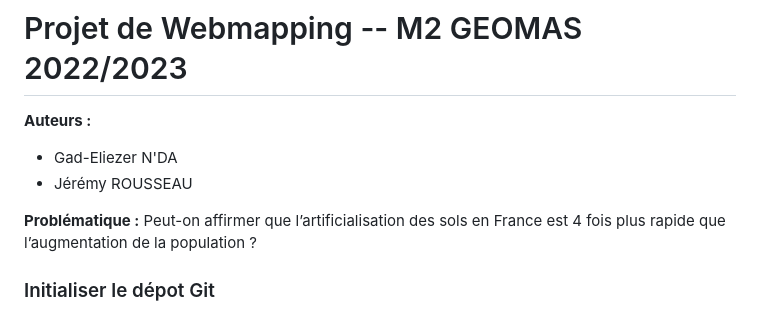
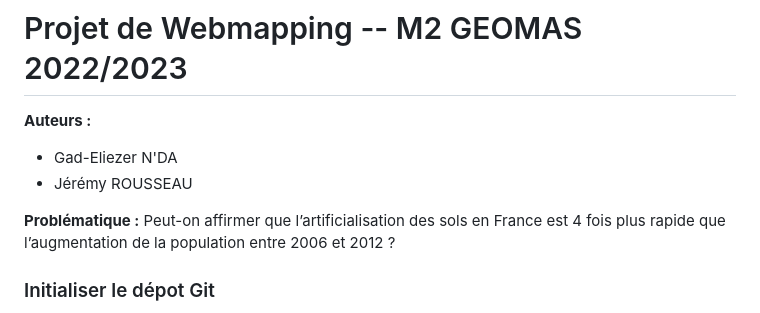
Before and after one commit to m2cci-roussjer/Projet_Webmapping, a Markdown page: README.md, the part around the change. Rendered like a GitHub page.

Commit message:
Modification de la problématique

```diff
--- a/README.md
+++ b/README.md
@@ -4,7 +4,7 @@
 - Jérémy ROUSSEAU
 
 **Problématique :**
-Peut-on affirmer que l’artificialisation des sols en France est 4 fois plus rapide que l’augmentation de la population ?
+Peut-on affirmer que l’artificialisation des sols en France est 4 fois plus rapide que l’augmentation de la population entre 2006 et 2012 ?
 
 ### Initialiser le dépot Git
 1. Se connecter à la VM Ubuntu Dev
```
